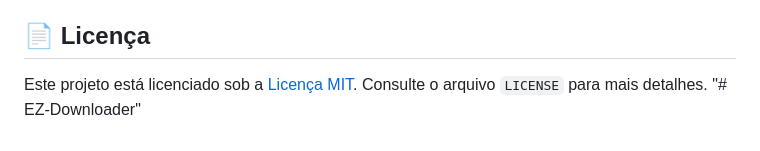
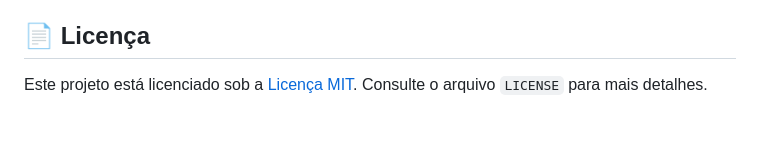
Before and after one commit to zerobertoo/EZ-Downloader, a Markdown page: README.md, the part around the change. GitHub-like rendering.

Commit message:
Changes to be committed: 	modified:   README.md

```diff
--- a/README.md
+++ b/README.md
@@ -71,4 +71,3 @@ Contribuições são bem-vindas! Se você tiver sugestões de melhorias, relatar
 ## 📄 Licença
 
 Este projeto está licenciado sob a [Licença MIT](LICENSE). Consulte o arquivo `LICENSE` para mais detalhes.
-"# EZ-Downloader"
```
